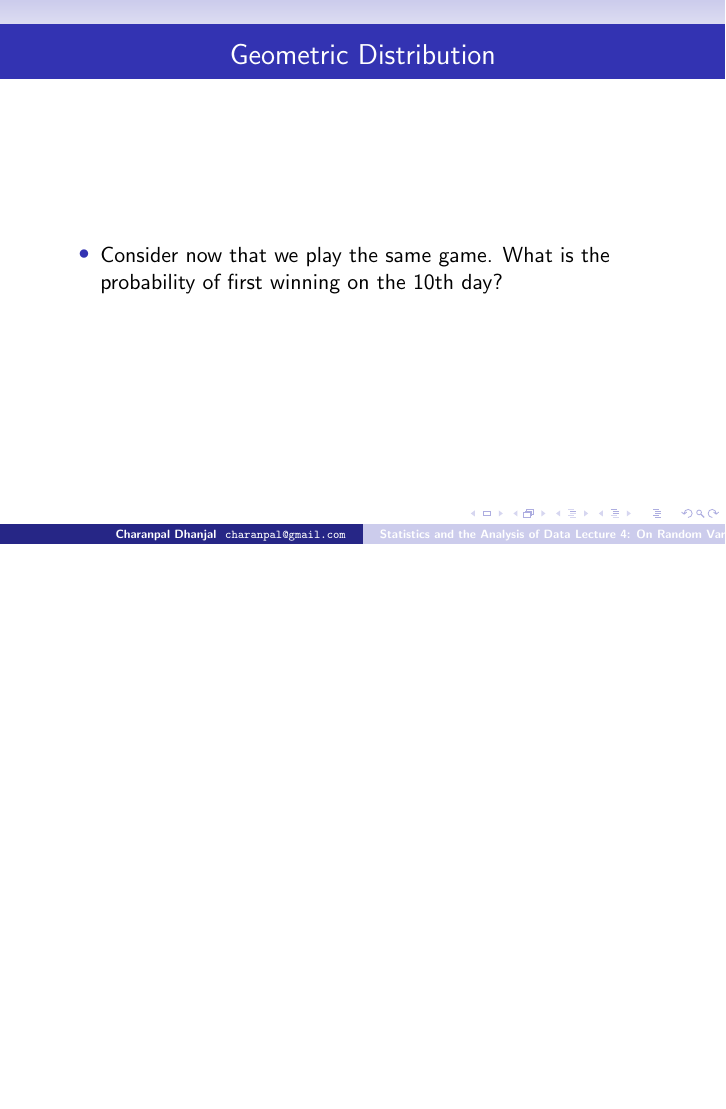
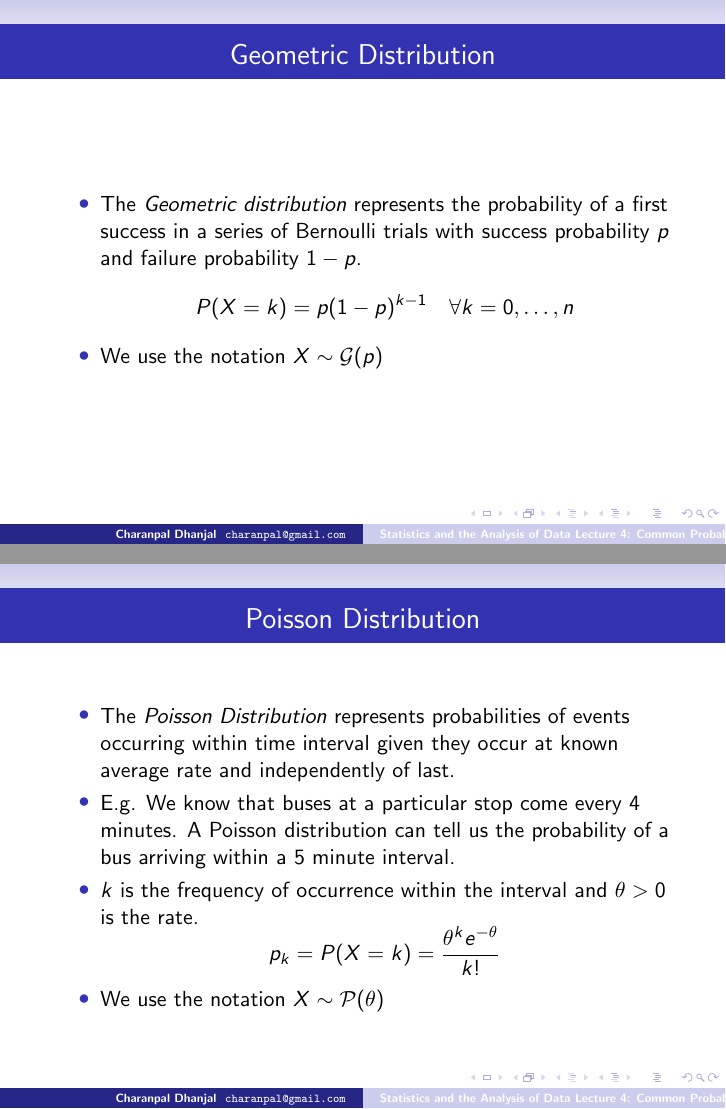
Before and after one commit to charanpald/stats-notes, LaTeX slides (Lecture4/Lecture4.tex): page 9 of 9 before the commit and pages 10 and 11 of 13 after it, the two joined at a grey line, the shorter picture padded with empty space. Compiled offline with pdfLaTeX; a LaTeX package or settings file that is missing is left out.

Commit message:
More distributions

```diff
--- a/Lecture4/Lecture4.tex
+++ b/Lecture4/Lecture4.tex
@@ -17,7 +17,7 @@
 \input{../include/CsdMacros}
 \graphicspath{{./Figures/}}
 
-\title{Statistics and the Analysis of Data\\ Lecture 4: On Random Variables}
+\title{Statistics and the Analysis of Data\\ Lecture 4: Common Probability Distributions}
 \author{Charanpal Dhanjal \\ \texttt{charanpal@gmail.com}}
 \institute{\'{E}cole des Ponts}
 \date{26th November 2013}
@@ -126,4 +128,25 @@ for a success probability $p$, number of observations $n$ and number of successe
 \begin{frame}{Geometric Distribution}
 \begin{itemize}
- \item Consider now that we play the same game. What is the probability of first winning on the 10th day?
+ \item The \emph{Geometric distribution} represents the probability of a first success in a series of Bernoulli trials with success probability $p$ and failure probability $1-p$.
+ \begin{displaymath}
+ P(X = k) = p (1-p)^{k-1} \quad \forall k = 0, \ldots, n
+\end{displaymath}
+\item We use the notation $X \sim \mathcal{G}(p)$
 \end{itemize}
+\end{frame}
+
+\begin{frame}{Poisson Distribution}
+\begin{itemize}
+ \item The \emph{Poisson Distribution} represents probabilities of events occurring within time interval given they occur at known average rate and independently of last.
+ \item E.g. We know that buses at a particular stop come every 4 minutes. A Poisson distribution can tell us the probability of a bus arriving within a 5 minute interval.
+ \item $k$ is the frequency of occurrence within the interval and $\theta > 0$ is the rate.
+ \begin{displaymath}
+  p_k = P(X = k) = \frac{\theta^k e^{-\theta}}{k!}
+ \end{displaymath}
+\item We use the notation $X \sim \mathcal{P}(\theta)$
+\end{itemize}
+\end{frame}
+
+\begin{frame}{Bus Example}
+\begin{itemize}
+ \item We know that buses at a particular stop come every 4 minutes. What is the probability of a bus arriving within a 5 minute interval?
```
Also changed, not shown: Lecture4/Lecture4.tex (30 more changed lines).
